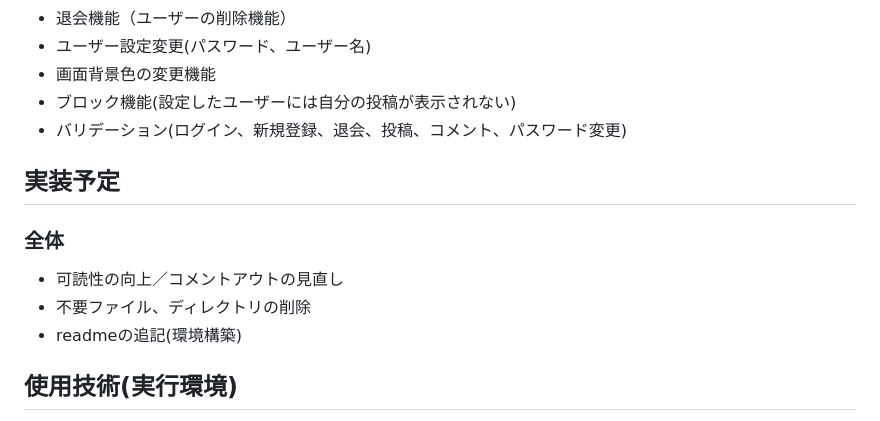
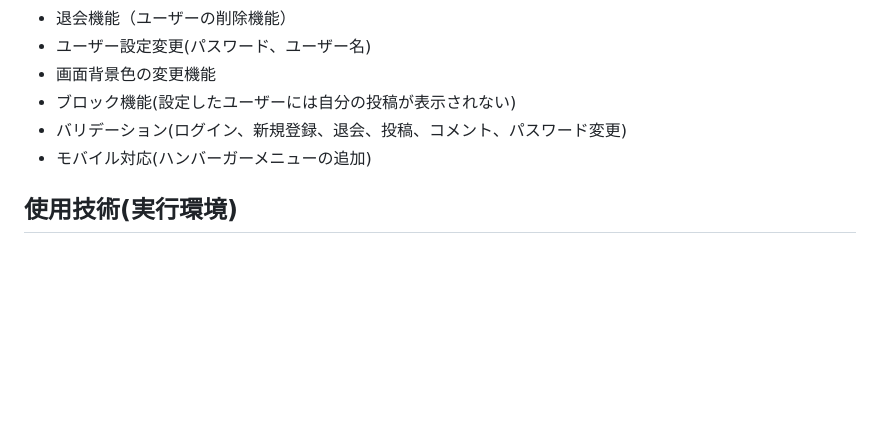
Before and after one commit to youhonami/share, a Markdown page: README.md, the part around the change. Rendered like a GitHub page; blank space fills up the shorter version.

Commit message:
readmeの修正

```diff
--- a/README.md
+++ b/README.md
@@ -18,14 +18,7 @@ Twitter 風 SNS アプリ
 - 画面背景色の変更機能
 - ブロック機能(設定したユーザーには自分の投稿が表示されない)
 - バリデーション(ログイン、新規登録、退会、投稿、コメント、パスワード変更)
-
-## 実装予定
-
-### 全体
-
-- 可読性の向上／コメントアウトの見直し
-- 不要ファイル、ディレクトリの削除
-- readmeの追記(環境構築)
+- モバイル対応(ハンバーガーメニューの追加)
 
 ## 使用技術(実行環境)
 
```
